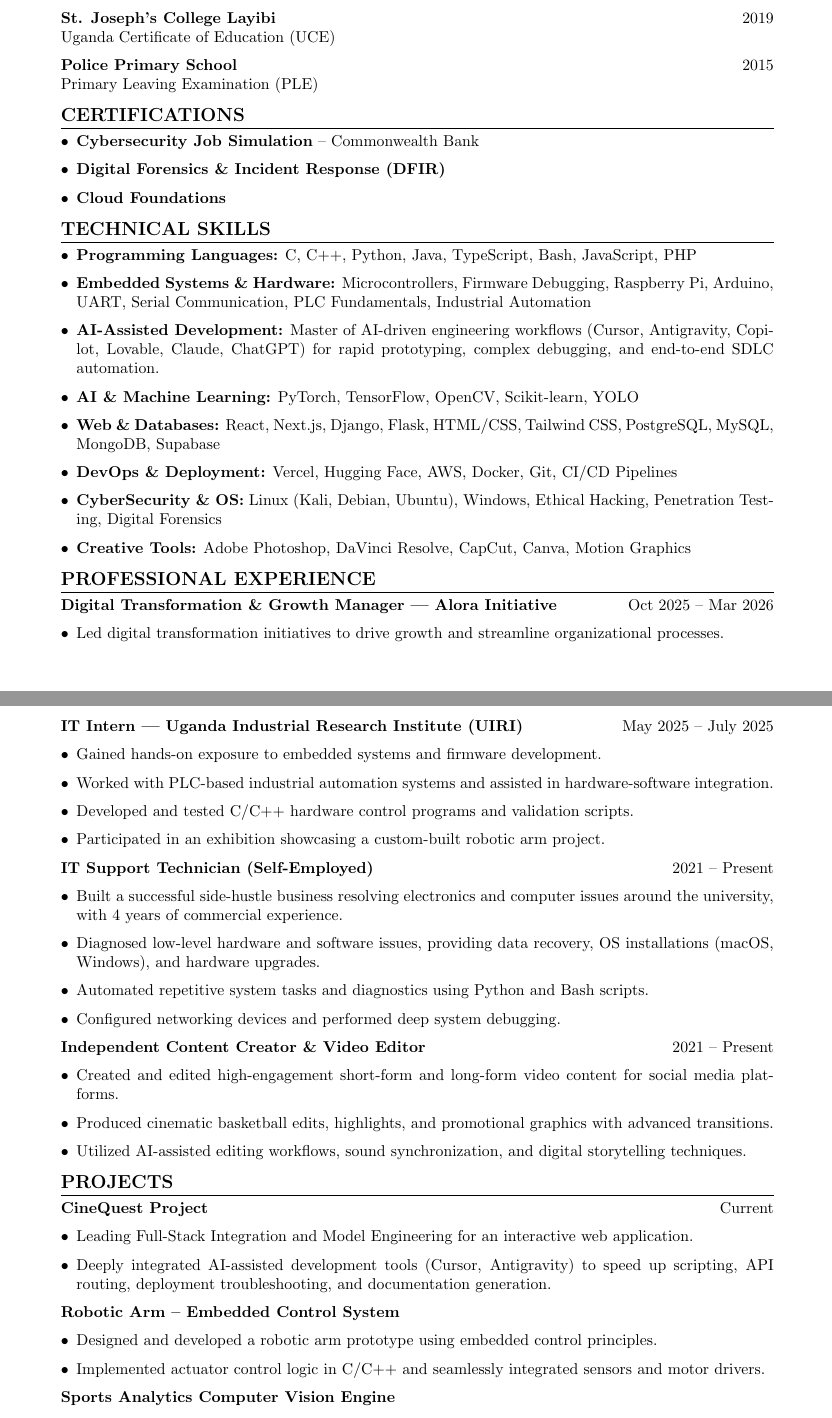
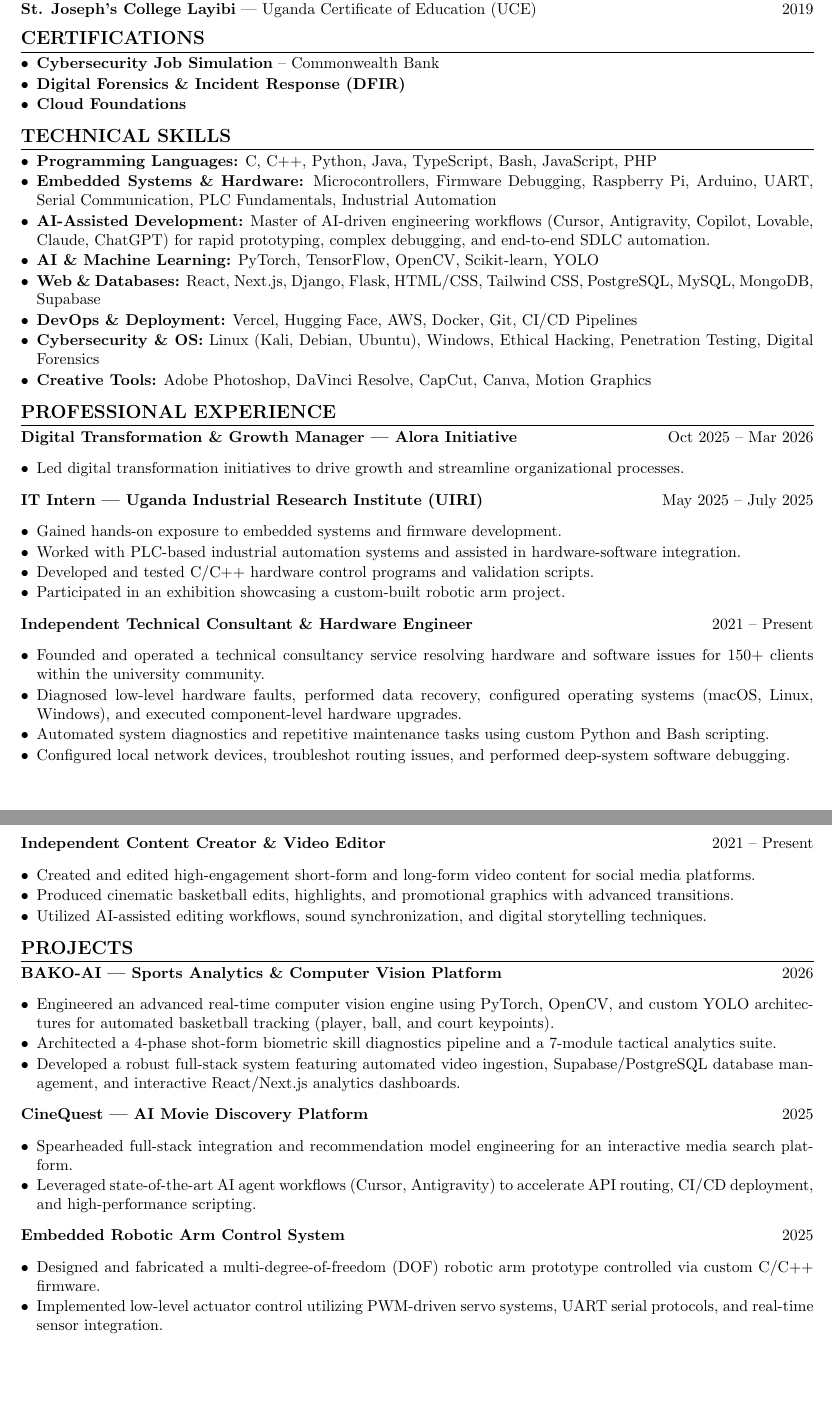
Before and after one commit to OKIDI6/okidi6, a LaTeX CV (cv.tex): two parts of pages 1 and 2 of 2, joined at a grey line, cut so that both start at the same text, the shorter picture padded with empty space. Compiled offline with pdfLaTeX.

Commit message:
refactor: update LaTeX CV formatting with tighter margins, consolidated education/experience entries, and expanded project details.

```diff
--- a/cv.tex
+++ b/cv.tex
@@ -1,12 +1,14 @@
 \documentclass[a4paper,10pt]{article}
-\usepackage[left=1in,right=1in,top=1in,bottom=1in]{geometry}
+\usepackage[left=0.65in,right=0.65in,top=0.65in,bottom=0.65in]{geometry}
 \usepackage{hyperref}
 \usepackage{enumitem}
 \usepackage{titlesec}
 \usepackage{parskip}
 
+\setlist{noitemsep,topsep=2pt,parsep=1pt,partopsep=0pt}
+
 \titleformat{\section}{\large\bfseries\uppercase}{}{0em}{}[\titlerule]
-\titlespacing*{\section}{0pt}{1.5ex plus 1ex minus .2ex}{1ex plus .2ex}
+\titlespacing*{\section}{0pt}{1.2ex plus 0.5ex minus .2ex}{0.8ex plus .1ex}
 
 \begin{document}
 
@@ -26,14 +28,8 @@ Bachelor of Science in Computer Science \hfill Current CGPA: 4.39/5.0
     \item \textbf{Key Coursework:} Data Structures \& Algorithms, Object-Oriented Programming, Operating Systems, Database Programming, Web Programming, Cyber Security \& Digital Forensics, Data Science, Embedded Systems \& Microcontroller Programming, Robotics \& Control Systems, Very Large Scale Integration (VLSI), Digital Electronics \& Logic Design.
 \end{itemize}
 
-\textbf{Buddo Secondary School} \hfill 2022 \\
-Uganda Advanced Certificate of Education (UACE)
-
-\textbf{St. Joseph's College Layibi} \hfill 2019 \\
-Uganda Certificate of Education (UCE)
-
-\textbf{Police Primary School} \hfill 2015 \\
-Primary Leaving Examination (PLE)
+\textbf{Buddo Secondary School} --- Uganda Advanced Certificate of Education (UACE) \hfill 2022 \\
+\textbf{St. Joseph's College Layibi} --- Uganda Certificate of Education (UCE) \hfill 2019
 
 \section{Certifications}
 \begin{itemize}[leftmargin=*]
@@ -68,12 +64,12 @@ Primary Leaving Examination (PLE)
     \item Participated in an exhibition showcasing a custom-built robotic arm project.
 \end{itemize}
 
-\textbf{IT Support Technician (Self-Employed)} \hfill 2021 – Present
+\textbf{Independent Technical Consultant \& Hardware Engineer} \hfill 2021 – Present
 \begin{itemize}[leftmargin=*]
-    \item Built a successful side-hustle business resolving electronics and computer issues around the university, with 4 years of commercial experience.
-    \item Diagnosed low-level hardware and software issues, providing data recovery, OS installations (macOS, Windows), and hardware upgrades.
-    \item Automated repetitive system tasks and diagnostics using Python and Bash scripts.
-    \item Configured networking devices and performed deep system debugging.
+    \item Founded and operated a technical consultancy service resolving hardware and software issues for 150+ clients within the university community.
+    \item Diagnosed low-level hardware faults, performed data recovery, configured operating systems (macOS, Linux, Windows), and executed component-level hardware upgrades.
+    \item Automated system diagnostics and repetitive maintenance tasks using custom Python and Bash scripting.
+    \item Configured local network devices, troubleshot routing issues, and performed deep-system software debugging.
 \end{itemize}
 
 \textbf{Independent Content Creator \& Video Editor} \hfill 2021 – Present
@@ -84,21 +80,23 @@ Primary Leaving Examination (PLE)
 \end{itemize}
 
 \section{Projects}
-\textbf{CineQuest Project} \hfill Current
+\textbf{BAKO-AI — Sports Analytics \& Computer Vision Platform} \hfill 2026
 \begin{itemize}[leftmargin=*]
-    \item Leading Full-Stack Integration and Model Engineering for an interactive web application.
-    \item Deeply integrated AI-assisted development tools (Cursor, Antigravity) to speed up scripting, API routing, deployment troubleshooting, and documentation generation.
+    \item Engineered an advanced real-time computer vision engine using PyTorch, OpenCV, and custom YOLO architectures for automated basketball tracking (player, ball, and court keypoints).
+    \item Architected a 4-phase shot-form biometric skill diagnostics pipeline and a 7-module tactical analytics suite.
+    \item Developed a robust full-stack system featuring automated video ingestion, Supabase/PostgreSQL database management, and interactive React/Next.js analytics dashboards.
 \end{itemize}
 
-\textbf{Robotic Arm – Embedded Control System}
+\textbf{CineQuest — AI Movie Discovery Platform} \hfill 2025
 \begin{itemize}[leftmargin=*]
-    \item Designed and developed a robotic arm prototype using embedded control principles.
-    \item Implemented actuator control logic in C/C++ and seamlessly integrated sensors and motor drivers.
+    \item Spearheaded full-stack integration and recommendation model engineering for an interactive media search platform.
+    \item Leveraged state-of-the-art AI agent workflows (Cursor, Antigravity) to accelerate API routing, CI/CD deployment, and high-performance scripting.
 \end{itemize}
 
-\textbf{Sports Analytics Computer Vision Engine}
+\textbf{Embedded Robotic Arm Control System} \hfill 2025
 \begin{itemize}[leftmargin=*]
-    \item Developed advanced Deep Learning models utilizing PyTorch and OpenCV for real-time basketball analytics.
+    \item Designed and fabricated a multi-degree-of-freedom (DOF) robotic arm prototype controlled via custom C/C++ firmware.
+    \item Implemented low-level actuator control utilizing PWM-driven servo systems, UART serial protocols, and real-time sensor integration.
 \end{itemize}
 
 \section{Sports \& Extracurricular}
```
Also changed, not shown: resume.tex (+21 -17 lines), cv.pdf, resume.pdf, cv.tex (4 more changed lines), 4 other files.
